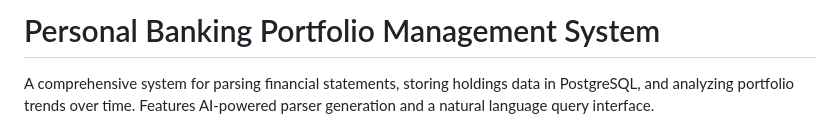
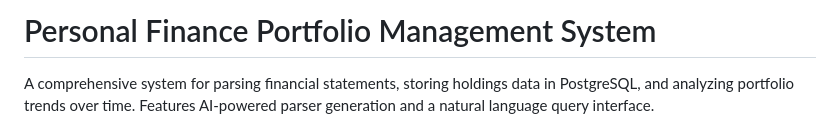
Before and after one commit to khahmed/personal_finance, a Markdown page: README.md, the part around the change. Drawn GitHub-style.

```diff
--- a/README.md
+++ b/README.md
@@ -1,4 +1,4 @@
-# Personal Banking Portfolio Management System
+# Personal Finance Portfolio Management System
 
 A comprehensive system for parsing financial statements, storing holdings data in PostgreSQL, and analyzing portfolio trends over time. Features AI-powered parser generation and a natural language query interface.
 
```
